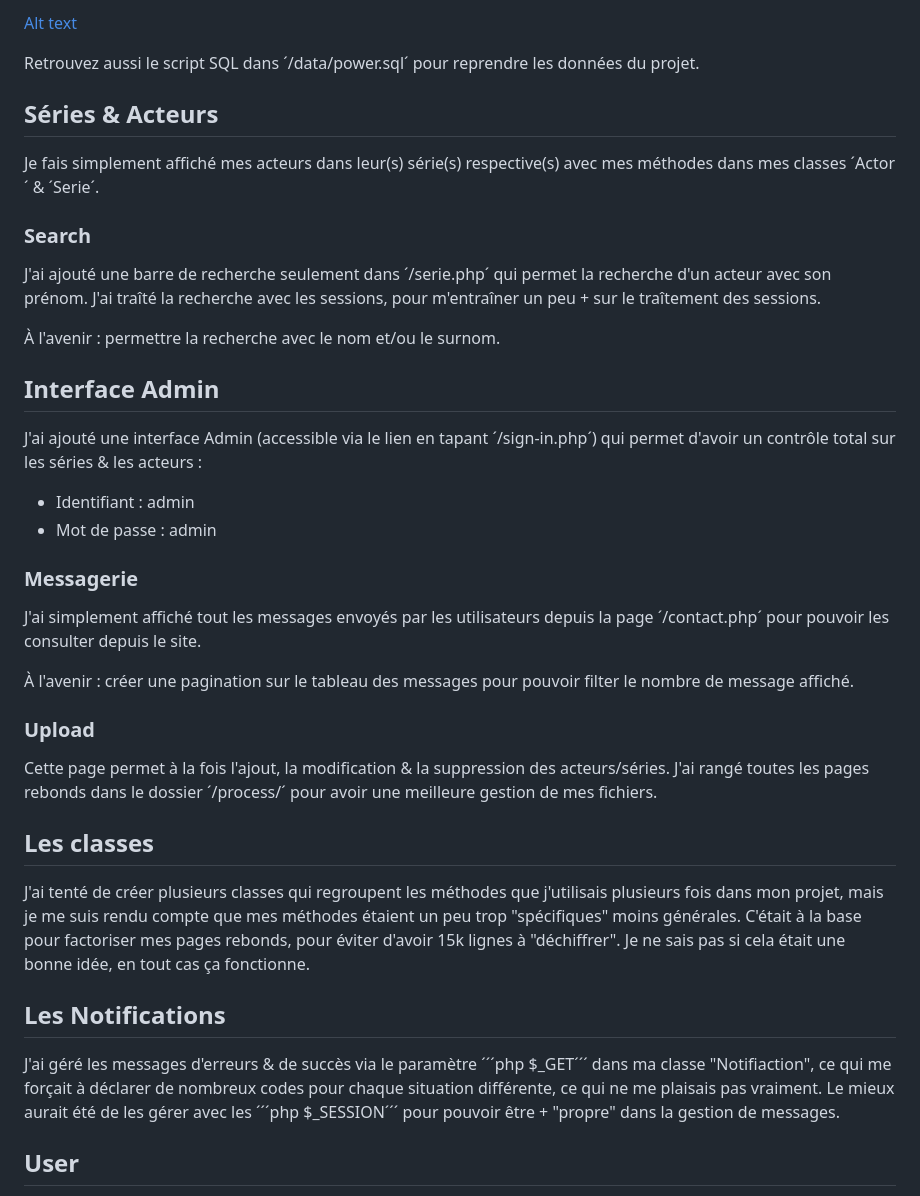
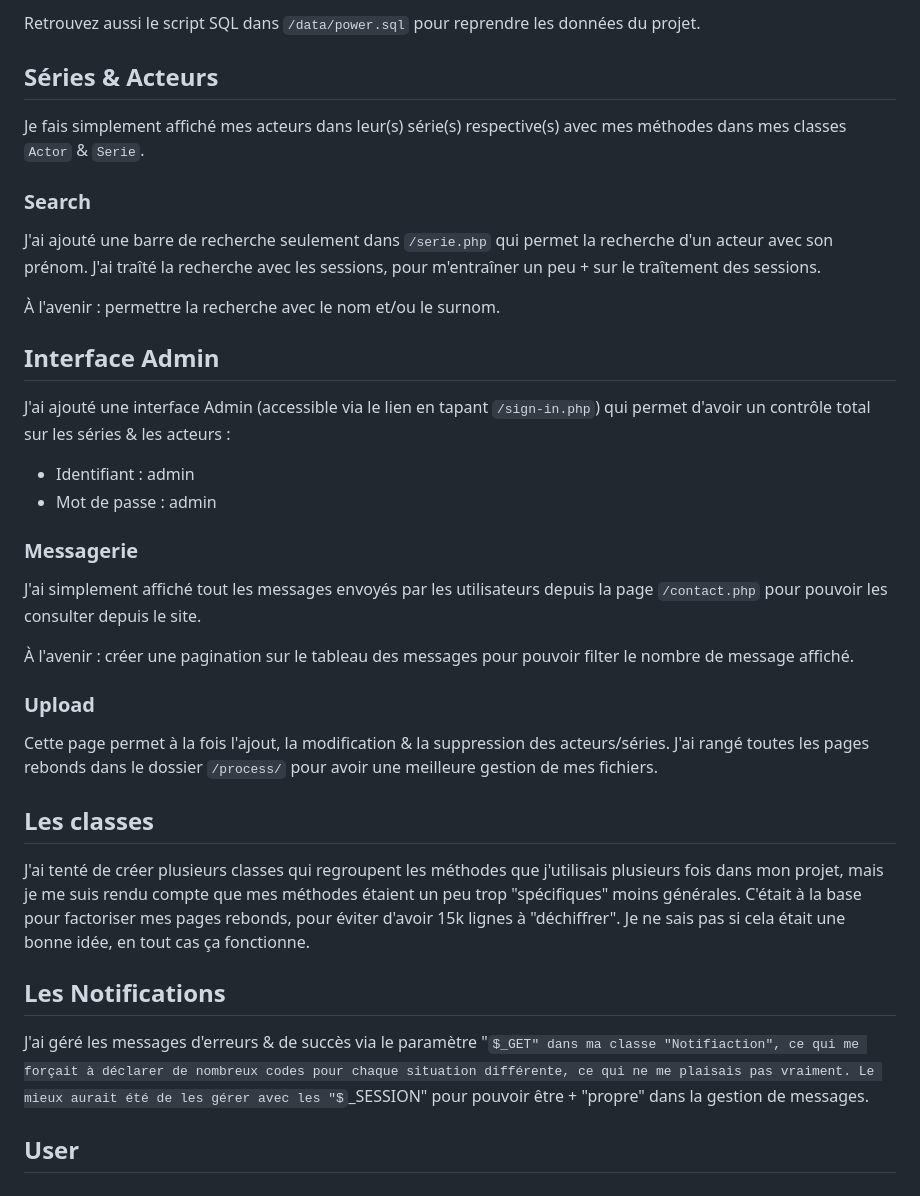
Before and after one commit to Younesasn/power, a Markdown page: README.md, the part around the change printed below. Rendered like a GitHub page; some formulas as TeX source.

```diff
--- a/README.md
+++ b/README.md
@@ -20,33 +20,31 @@ Voici un schéma représentatif de la base de donnée du projet :
 
-[Alt text](<bdd.png>)
-
-Retrouvez aussi le script SQL dans ´/data/power.sql´ pour reprendre les données du projet.
+Retrouvez aussi le script SQL dans `/data/power.sql` pour reprendre les données du projet.
 
 ## Séries & Acteurs
 
-Je fais simplement affiché mes acteurs dans leur(s) série(s) respective(s) avec mes méthodes dans mes classes ´Actor´ & ´Serie´.
+Je fais simplement affiché mes acteurs dans leur(s) série(s) respective(s) avec mes méthodes dans mes classes `Actor` & `Serie`.
 
 ### Search
 
-J'ai ajouté une barre de recherche seulement dans ´/serie.php´ qui permet la recherche d'un acteur avec son prénom. J'ai traîté la recherche avec les sessions, pour m'entraîner un peu + sur le traîtement des sessions.
+J'ai ajouté une barre de recherche seulement dans `/serie.php` qui permet la recherche d'un acteur avec son prénom. J'ai traîté la recherche avec les sessions, pour m'entraîner un peu + sur le traîtement des sessions.
 
 À l'avenir : permettre la recherche avec le nom et/ou le surnom.
 
 ## Interface Admin
 
-J'ai ajouté une interface Admin (accessible via le lien en tapant ´/sign-in.php´) qui permet d'avoir un contrôle total sur les séries & les acteurs :
+J'ai ajouté une interface Admin (accessible via le lien en tapant `/sign-in.php`) qui permet d'avoir un contrôle total sur les séries & les acteurs :
 - Identifiant : admin
 - Mot de passe : admin
 
 ### Messagerie
 
-J'ai simplement affiché tout les messages envoyés par les utilisateurs depuis la page ´/contact.php´ pour pouvoir les consulter depuis le site.
+J'ai simplement affiché tout les messages envoyés par les utilisateurs depuis la page `/contact.php` pour pouvoir les consulter depuis le site.
 
 À l'avenir : créer une pagination sur le tableau des messages pour pouvoir filter le nombre de message affiché.
 
 ### Upload
 
-Cette page permet à la fois l'ajout, la modification & la suppression des acteurs/séries. J'ai rangé toutes les pages rebonds dans le dossier ´/process/´ pour avoir une meilleure gestion de mes fichiers.
+Cette page permet à la fois l'ajout, la modification & la suppression des acteurs/séries. J'ai rangé toutes les pages rebonds dans le dossier `/process/` pour avoir une meilleure gestion de mes fichiers.
 
 ## Les classes
 
@@ -54,7 +52,7 @@ J'ai tenté de créer plusieurs classes qui regroupent les méthodes que j'utili
 
 ## Les Notifications
 
-J'ai géré les messages d'erreurs & de succès via le paramètre ´´´php $_GET´´´ dans ma classe "Notifiaction", ce qui me forçait à déclarer de nombreux codes pour chaque situation différente, ce qui ne me plaisais pas vraiment. Le mieux aurait été de les gérer avec les ´´´php $_SESSION´´´ pour pouvoir être + "propre" dans la gestion de messages.
+J'ai géré les messages d'erreurs & de succès via le paramètre "$_GET" dans ma classe "Notifiaction", ce qui me forçait à déclarer de nombreux codes pour chaque situation différente, ce qui ne me plaisais pas vraiment. Le mieux aurait été de les gérer avec les "$_SESSION" pour pouvoir être + "propre" dans la gestion de messages.
 
 ## User
 
```
Also changed, not shown: other parts of README.md (+4 -4 lines).
